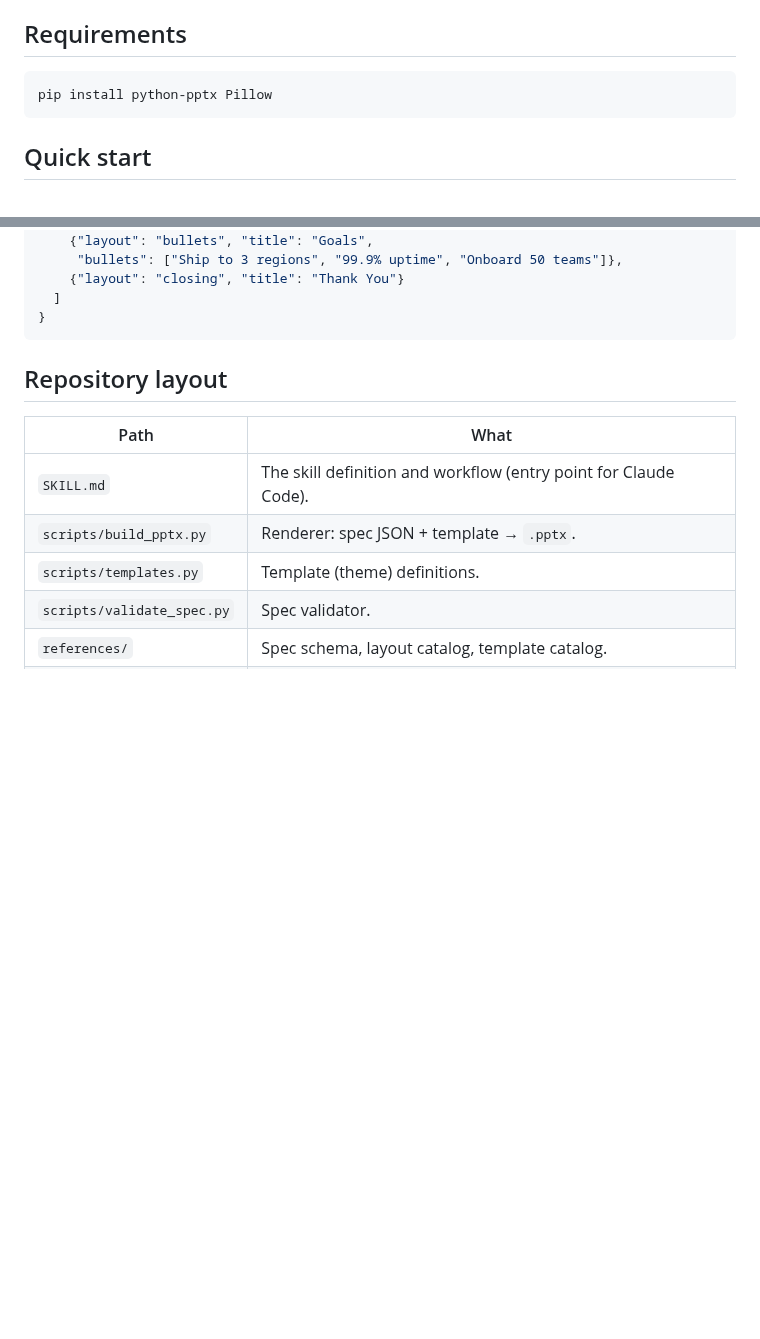
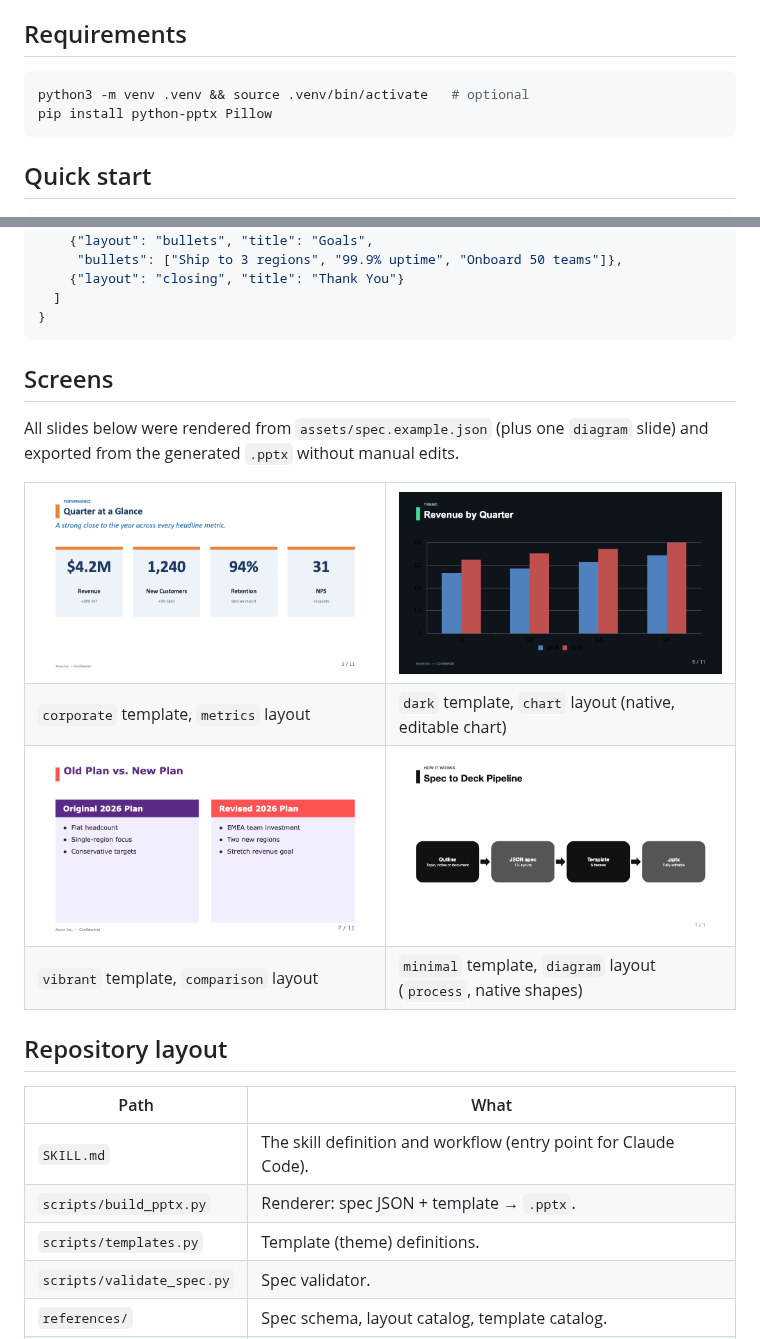
Before and after one commit to kos2001/ppt-generator, a Markdown page: README.md, 2 parts joined by grey strips. Drawn GitHub-style; pictures changed too: docs/img/corporate-metrics.png (added), docs/img/dark-chart.png (added), docs/img/minimal-diagram.png (added); blank space fills up the shorter version.

Commit message:
Add rendered slide previews to the README (#9)
Add a Screens section with four slides exported from the generated
.pptx (corporate/metrics, dark/chart, vibrant/comparison,
minimal/diagram) under docs/img, mention an optional venv in
Requirements, and ignore .venv/ and ad-hoc root-level .pptx renders.

Co-authored-by: 고돌이 <kos2001@godol-iui-Macmini.local>
Co-authored-by: Claude Fable 5.1 <noreply@anthropic.com>

````diff
--- a/README.md
+++ b/README.md
@@ -25,6 +25,7 @@ local: no server, no API, native `.pptx` via [python-pptx](https://python-pptx.r
 ## Requirements
 
 ```bash
+python3 -m venv .venv && source .venv/bin/activate   # optional
 pip install python-pptx Pillow
 ```
 
@@ -52,6 +53,30 @@ Minimal spec:
   ]
 }
 ```
+
+## Screens
+
+All slides below were rendered from `assets/spec.example.json` (plus one
+`diagram` slide) and exported from the generated `.pptx` without manual edits.
+
+<table>
+<tr>
+<td><img src="docs/img/corporate-metrics.png" alt="corporate template, metrics layout" width="100%"></td>
+<td><img src="docs/img/dark-chart.png" alt="dark template, chart layout" width="100%"></td>
+</tr>
+<tr>
+<td><code>corporate</code> template, <code>metrics</code> layout</td>
+<td><code>dark</code> template, <code>chart</code> layout (native, editable chart)</td>
+</tr>
+<tr>
+<td><img src="docs/img/vibrant-comparison.png" alt="vibrant template, comparison layout" width="100%"></td>
+<td><img src="docs/img/minimal-diagram.png" alt="minimal template, process diagram layout" width="100%"></td>
+</tr>
+<tr>
+<td><code>vibrant</code> template, <code>comparison</code> layout</td>
+<td><code>minimal</code> template, <code>diagram</code> layout (<code>process</code>, native shapes)</td>
+</tr>
+</table>
 
 ## Repository layout
 
````
Also changed, not shown: 1 other file.
